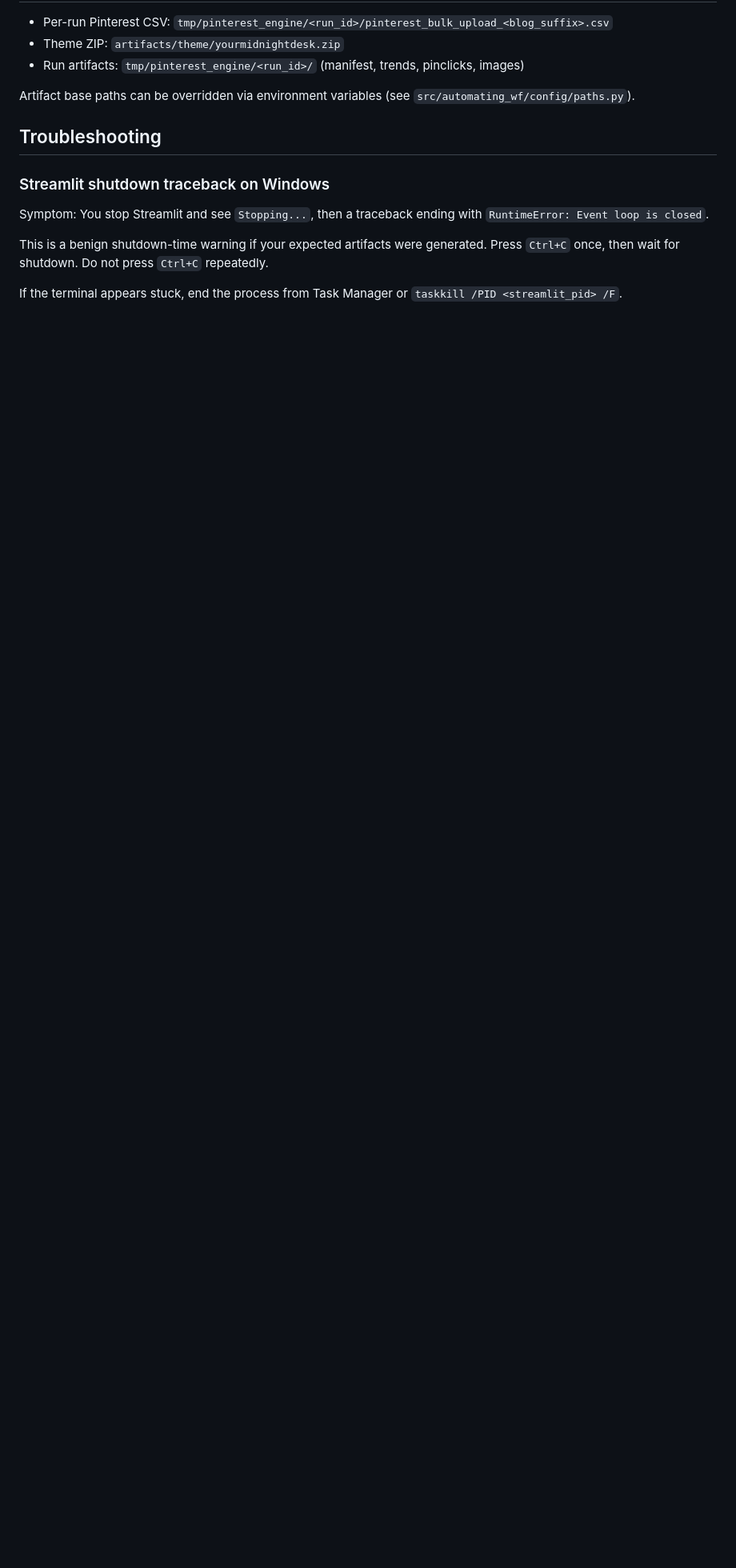
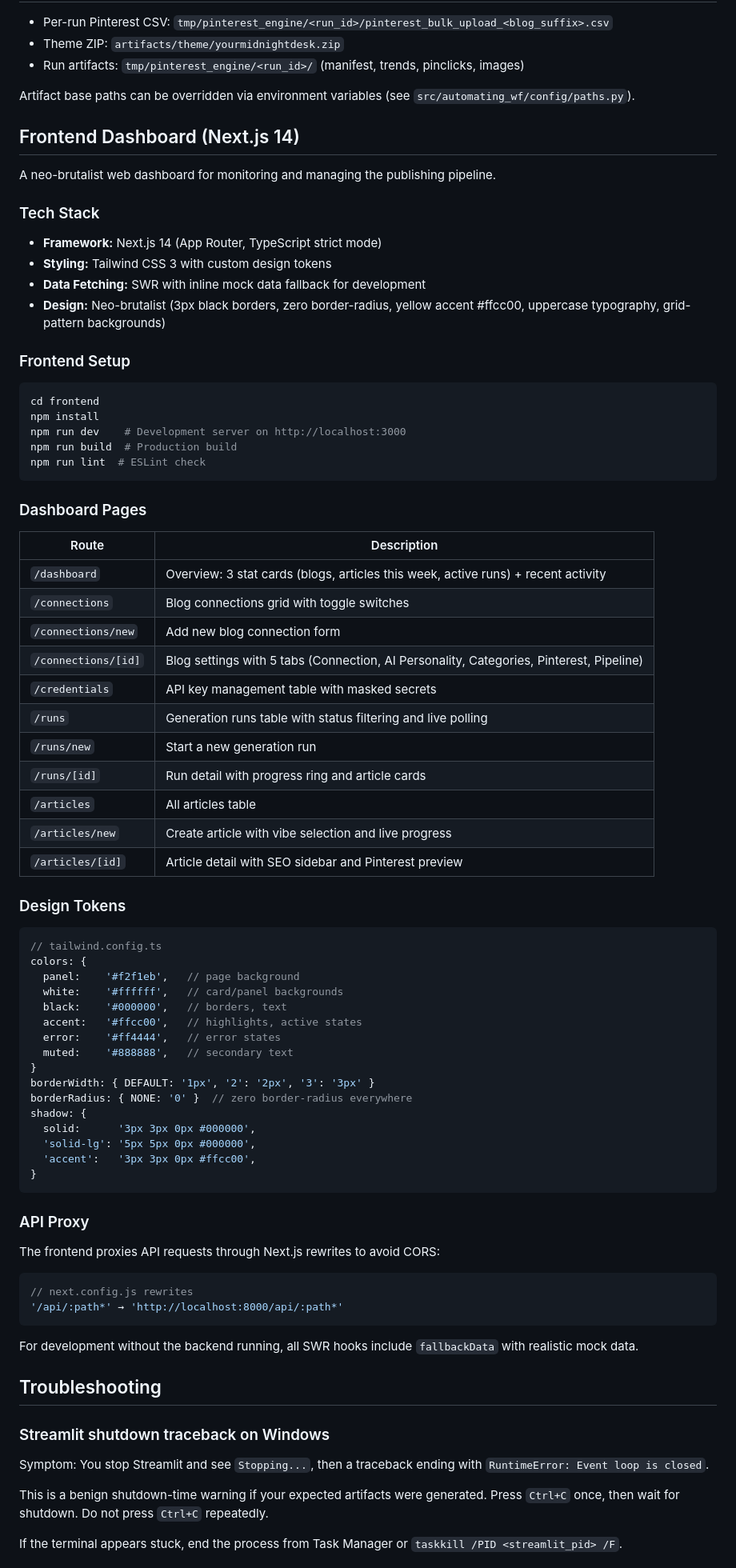
Before and after one commit to Darkhouse13/publishing-service, a Markdown page: README.md, the part around the change. Shown at 80% size. GitHub-like rendering; blank space fills up the shorter version.

Commit message:
docs: add frontend dashboard section to README
Co-authored-by: factory-droid[bot] <138933559+factory-droid[bot]@users.noreply.github.com>

````diff
--- a/README.md
+++ b/README.md
@@ -127,6 +127,75 @@ See `.env.example` for the full list. Key groups:
 
 Artifact base paths can be overridden via environment variables (see `src/automating_wf/config/paths.py`).
 
+## Frontend Dashboard (Next.js 14)
+
+A neo-brutalist web dashboard for monitoring and managing the publishing pipeline.
+
+### Tech Stack
+
+- **Framework:** Next.js 14 (App Router, TypeScript strict mode)
+- **Styling:** Tailwind CSS 3 with custom design tokens
+- **Data Fetching:** SWR with inline mock data fallback for development
+- **Design:** Neo-brutalist (3px black borders, zero border-radius, yellow accent #ffcc00, uppercase typography, grid-pattern backgrounds)
+
+### Frontend Setup
+
+```bash
+cd frontend
+npm install
+npm run dev    # Development server on http://localhost:3000
+npm run build  # Production build
+npm run lint  # ESLint check
+```
+
+### Dashboard Pages
+
+| Route | Description |
+|-------|-------------|
+| `/dashboard` | Overview: 3 stat cards (blogs, articles this week, active runs) + recent activity |
+| `/connections` | Blog connections grid with toggle switches |
+| `/connections/new` | Add new blog connection form |
+| `/connections/[id]` | Blog settings with 5 tabs (Connection, AI Personality, Categories, Pinterest, Pipeline) |
+| `/credentials` | API key management table with masked secrets |
+| `/runs` | Generation runs table with status filtering and live polling |
+| `/runs/new` | Start a new generation run |
+| `/runs/[id]` | Run detail with progress ring and article cards |
+| `/articles` | All articles table |
+| `/articles/new` | Create article with vibe selection and live progress |
+| `/articles/[id]` | Article detail with SEO sidebar and Pinterest preview |
+
+### Design Tokens
+
+```js
+// tailwind.config.ts
+colors: {
+  panel:    '#f2f1eb',   // page background
+  white:    '#ffffff',   // card/panel backgrounds
+  black:    '#000000',   // borders, text
+  accent:   '#ffcc00',   // highlights, active states
+  error:    '#ff4444',   // error states
+  muted:    '#888888',   // secondary text
+}
+borderWidth: { DEFAULT: '1px', '2': '2px', '3': '3px' }
+borderRadius: { NONE: '0' }  // zero border-radius everywhere
+shadow: {
+  solid:      '3px 3px 0px #000000',
+  'solid-lg': '5px 5px 0px #000000',
+  'accent':   '3px 3px 0px #ffcc00',
+}
+```
+
+### API Proxy
+
+The frontend proxies API requests through Next.js rewrites to avoid CORS:
+
+```js
+// next.config.js rewrites
+'/api/:path*' → 'http://localhost:8000/api/:path*'
+```
+
+For development without the backend running, all SWR hooks include `fallbackData` with realistic mock data.
+
 ## Troubleshooting
 
 ### Streamlit shutdown traceback on Windows
````
